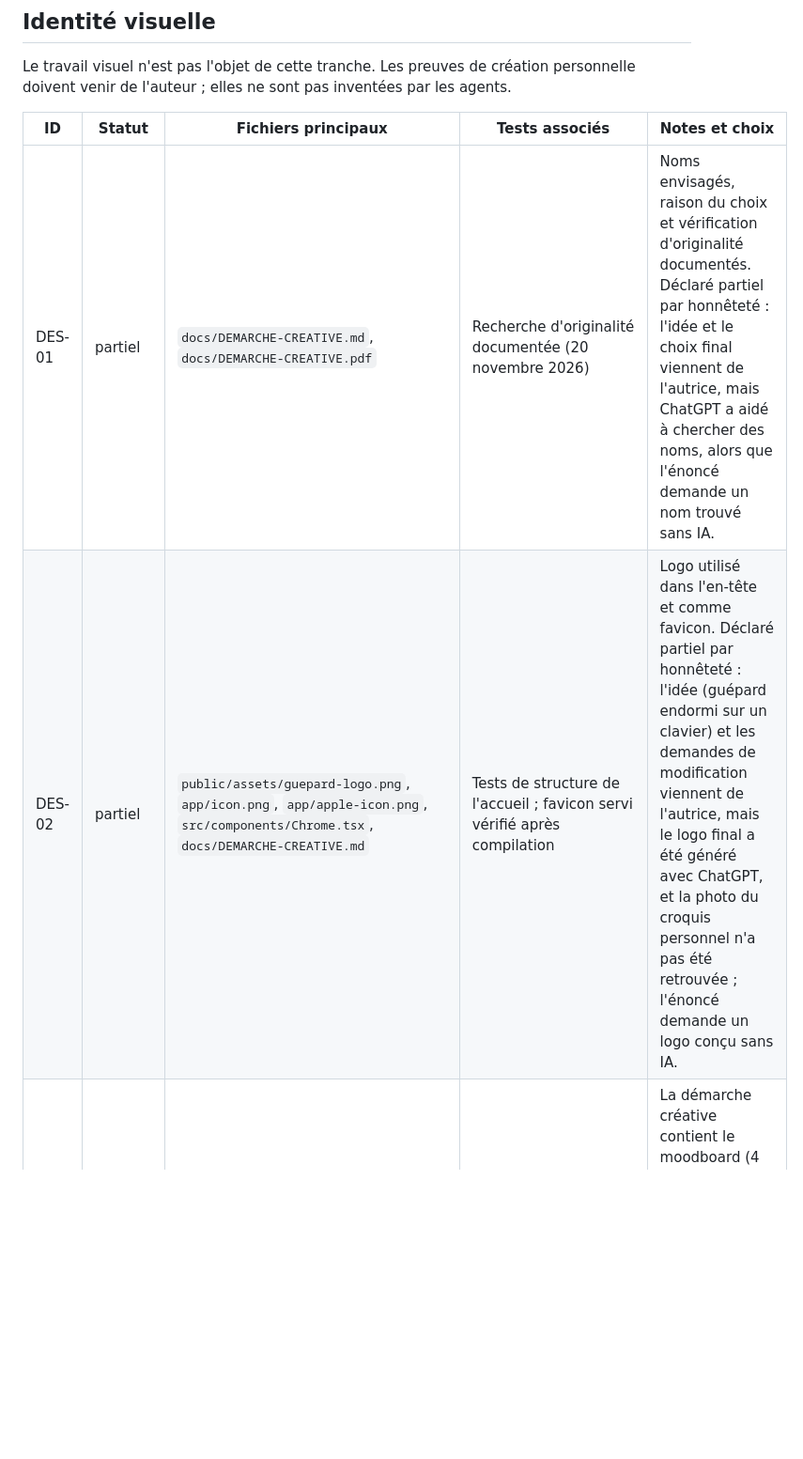
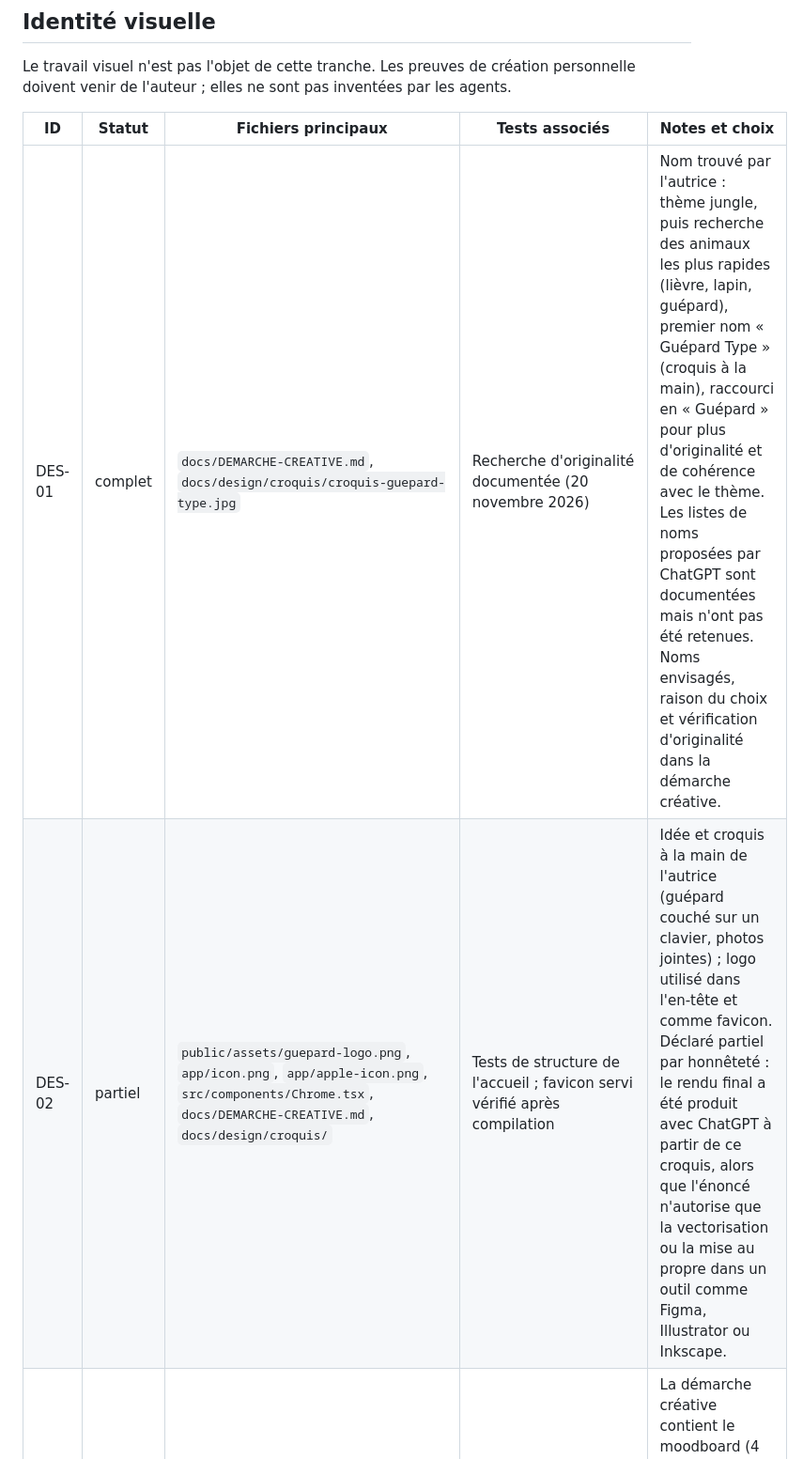
Before and after one commit to marissa274/Guepard-typing-website, a Markdown page: docs/EXIGENCES.md, the part around the change. Shown at 94% size. Rendered like a GitHub page; blank space fills up the shorter version.

```diff
--- a/docs/EXIGENCES.md
+++ b/docs/EXIGENCES.md
@@ -25,8 +25,8 @@ Le travail visuel n'est pas l'objet de cette tranche. Les preuves de création p
 
 | ID | Statut | Fichiers principaux | Tests associés | Notes et choix |
 | --- | --- | --- | --- | --- |
-| DES-01 | partiel | `docs/DEMARCHE-CREATIVE.md`, `docs/DEMARCHE-CREATIVE.pdf` | Recherche d'originalité documentée (20 novembre 2026) | Noms envisagés, raison du choix et vérification d'originalité documentés. Déclaré partiel par honnêteté : l'idée et le choix final viennent de l'autrice, mais ChatGPT a aidé à chercher des noms, alors que l'énoncé demande un nom trouvé sans IA. |
-| DES-02 | partiel | `public/assets/guepard-logo.png`, `app/icon.png`, `app/apple-icon.png`, `src/components/Chrome.tsx`, `docs/DEMARCHE-CREATIVE.md` | Tests de structure de l'accueil ; favicon servi vérifié après compilation | Logo utilisé dans l'en-tête et comme favicon. Déclaré partiel par honnêteté : l'idée (guépard endormi sur un clavier) et les demandes de modification viennent de l'autrice, mais le logo final a été généré avec ChatGPT, et la photo du croquis personnel n'a pas été retrouvée ; l'énoncé demande un logo conçu sans IA. |
+| DES-01 | complet | `docs/DEMARCHE-CREATIVE.md`, `docs/design/croquis/croquis-guepard-type.jpg` | Recherche d'originalité documentée (20 novembre 2026) | Nom trouvé par l'autrice : thème jungle, puis recherche des animaux les plus rapides (lièvre, lapin, guépard), premier nom « Guépard Type » (croquis à la main), raccourci en « Guépard » pour plus d'originalité et de cohérence avec le thème. Les listes de noms proposées par ChatGPT sont documentées mais n'ont pas été retenues. Noms envisagés, raison du choix et vérification d'originalité dans la démarche créative. |
+| DES-02 | partiel | `public/assets/guepard-logo.png`, `app/icon.png`, `app/apple-icon.png`, `src/components/Chrome.tsx`, `docs/DEMARCHE-CREATIVE.md`, `docs/design/croquis/` | Tests de structure de l'accueil ; favicon servi vérifié après compilation | Idée et croquis à la main de l'autrice (guépard couché sur un clavier, photos jointes) ; logo utilisé dans l'en-tête et comme favicon. Déclaré partiel par honnêteté : le rendu final a été produit avec ChatGPT à partir de ce croquis, alors que l'énoncé n'autorise que la vectorisation ou la mise au propre dans un outil comme Figma, Illustrator ou Inkscape. |
 | DES-03 | complet | `docs/DEMARCHE-CREATIVE.md`, `docs/design/moodboard.md`, `docs/design/direction-artistique.md` | Documents versionnés | La démarche créative contient le moodboard (4 références), la palette (6 couleurs avec leurs codes) et les typographies (Nunito, DM Sans, Kalam). Contexte des dates : le thème, les références et la palette ont été choisis avant l'écriture du site, lors de la conception avec ChatGPT (voir la démarche créative). L'énoncé du travail a été remis après une première version du prototype ; la direction artistique a alors été mise en forme et versionnée dans le dépôt le 7 octobre 2026, alors que les premiers commits datent du 2 octobre 2026. |
 | DES-04 | complet | `src/components/Jungle.tsx`, `src/components/SignBoard.tsx`, `src/components/lobby/VisualRace.tsx`, `src/components/AnimalAvatar.tsx`, styles | E2E visuels, captures de référence | Direction jungle propre : scène illustrée, panneaux en bois, animaux dessinés, pistes de course thématiques (rivière, canopée, clairière) comme élément signature. Vérifié le 20 novembre 2026 : aucun composant shadcn/ui, aucun dégradé violet, aucun émoji utilisé comme icône (les deux derniers, dans la course locale, ont été remplacés par les avatars dessinés), pas de mise en page de type SaaS. |
 | DES-05 | complet | `src/components/SiteContext.tsx`, `src/components/Chrome.tsx` | `tests/flows.test.tsx`, `tests/e2e/how.spec.ts` | Thème initial selon préférence système, script avant peinture et préférence conservée ; test navigateur sombre. |
```
Also changed, not shown: docs/DEMARCHE-CREATIVE.md (+9 -3 lines), docs/IA.md (+1 -1 lines), docs/design/croquis/croquis-guepard-clavier.jpg (added), docs/design/croquis/croquis-guepard-type.jpg (added).
